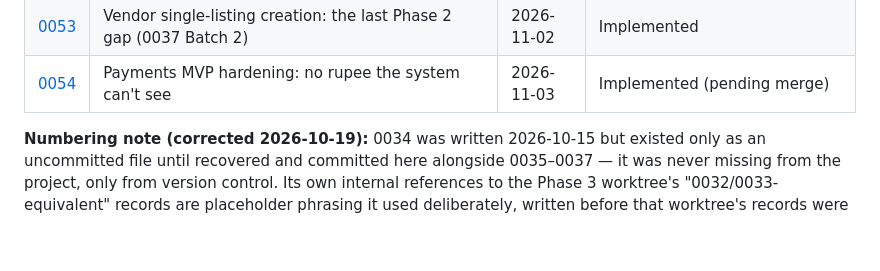
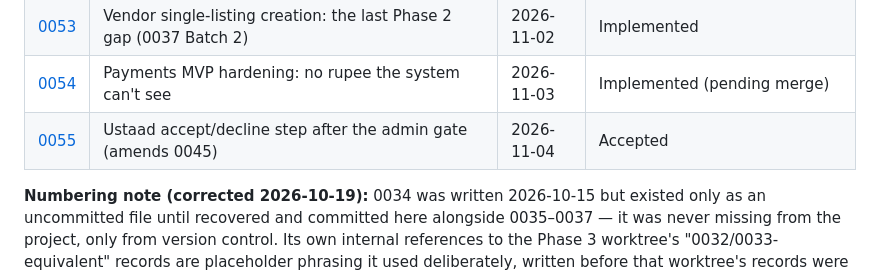
Before and after one commit to kailashstoneindia/golden-adobe, a Markdown page: docs/decisions/README.md, the part around the change. Rendered like a GitHub page; blank space fills up the shorter version.

Commit message:
Docs: decision 0055, ustaad accept/decline step after the admin gate
Co-Authored-By: Claude Opus 5.5 <noreply@anthropic.com>

```diff
--- a/docs/decisions/README.md
+++ b/docs/decisions/README.md
@@ -63,6 +63,7 @@ valid when circumstances change.
 | [0052](0052-mobile-dev-artisan-gaps-batch-b.md)              | Mobile-dev artisan gaps, Batch B (browse/search, team document upload)                           | 2026-11-01 | Implemented                                                   |
 | [0053](0053-vendor-single-listing-creation.md)               | Vendor single-listing creation: the last Phase 2 gap (0037 Batch 2)                              | 2026-11-02 | Implemented                                                   |
 | [0054](0054-payments-mvp-hardening.md)                       | Payments MVP hardening: no rupee the system can't see                                            | 2026-11-03 | Implemented (pending merge)                                   |
+| [0055](0055-artisan-accept-decline-step.md)                  | Ustaad accept/decline step after the admin gate (amends 0045)                                    | 2026-11-04 | Accepted                                                      |
 
 **Numbering note (corrected 2026-10-19):** 0034 was written 2026-10-15 but existed only as an
 uncommitted file until recovered and committed here alongside 0035–0037 — it was never missing
```
Also changed, not shown: docs/decisions/0055-artisan-accept-decline-step.md (added, +121 -0 lines).
